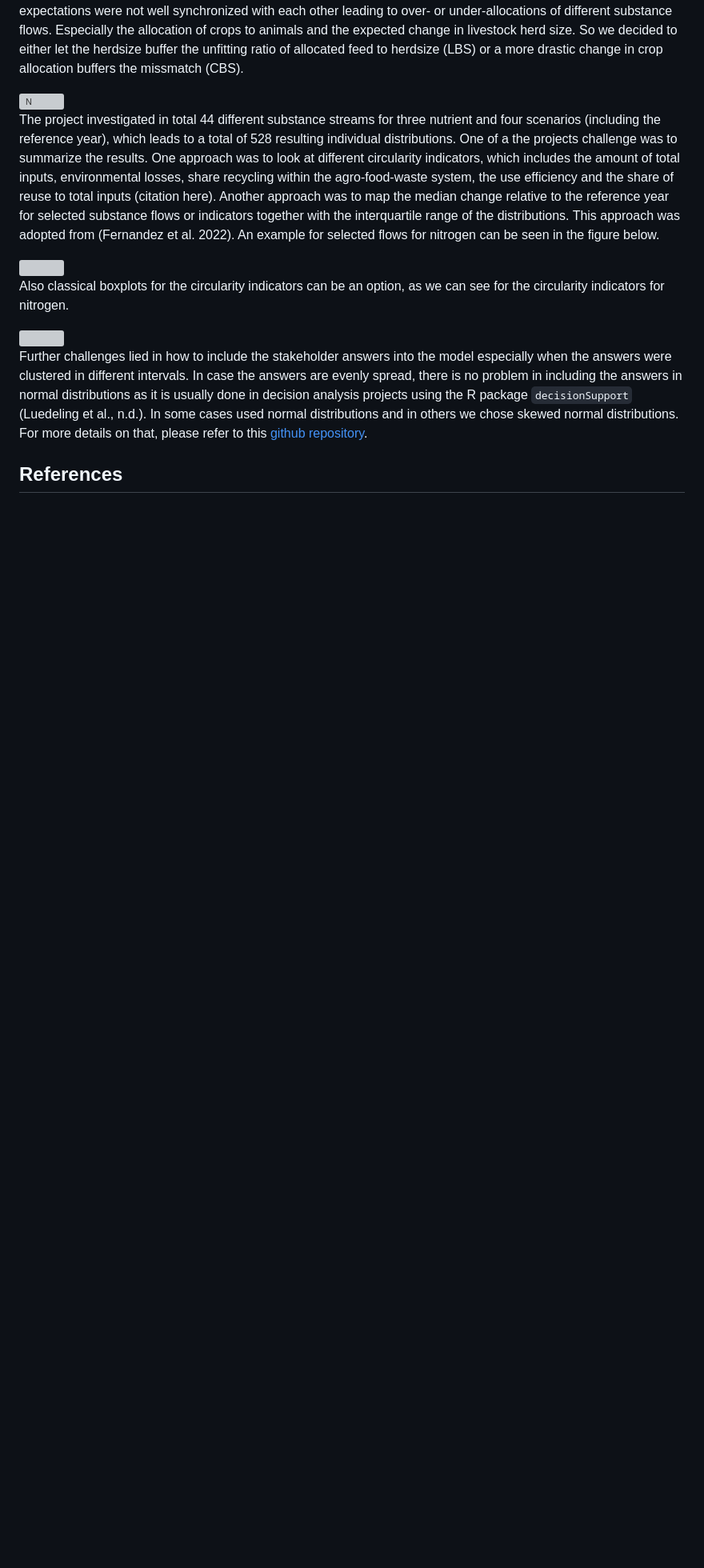
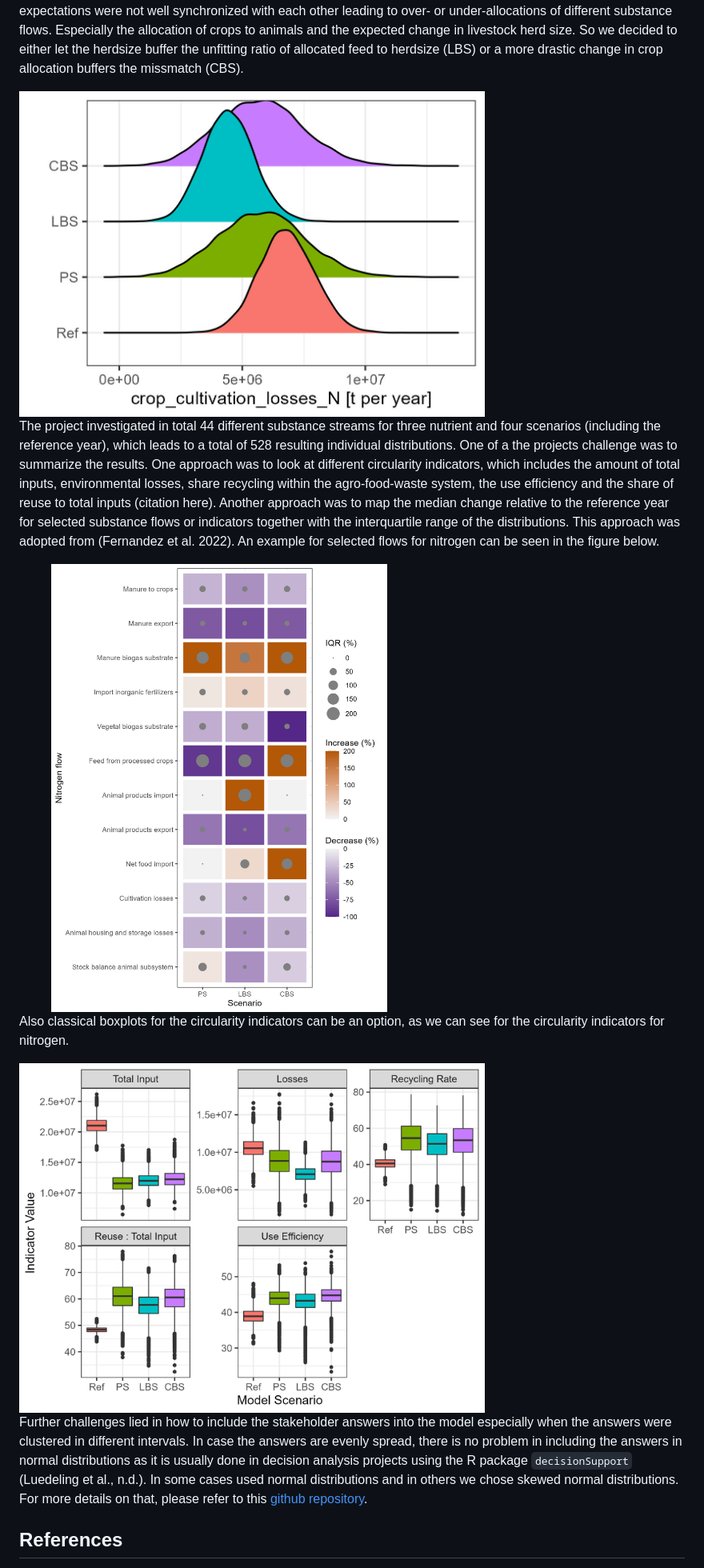
Before and after one commit to larscaspersen/DA-nutrient-flow-Kleve, a Markdown page: README.md, the part around the change printed below. Shown: that part at 80% size. GitHub-like rendering; pictures changed too: example_figures/boxplot_indicators_N.jpeg (added), example_figures/crop_cultivation_losses_N.jpg (added), example_figures/flow_changes_N.jpg (added); blank space fills up the shorter version; grey boxes are pictures that could not be loaded.

Commit message:
uploaded figures for readme, changed paths

```diff
--- a/README.md
+++ b/README.md
@@ -59,7 +59,7 @@ size. So we decided to either let the herdsize buffer the unfitting
 ratio of allocated feed to herdsize (LBS) or a more drastic change in
 crop allocation buffers the missmatch (CBS).
 
-<img src="figures/flows/distributions/crop_cultivation_losses_N.jpg" title="N" alt="N" width="70%" style="display: block; margin: auto;" />
+<img src="example_figures/crop_cultivation_losses_N.jpg" title="N" alt="N" width="70%" style="display: block; margin: auto;" />
 
 The project investigated in total 44 different substance streams for
 three nutrient and four scenarios (including the reference year), which
@@ -74,12 +74,12 @@ indicators together with the interquartile range of the distributions.
 This approach was adopted from (Fernandez et al. 2022). An example for
 selected flows for nitrogen can be seen in the figure below.
 
-<img src="figures/flow_changes_N.jpg" width="60%" style="display: block; margin: auto;" />
+<img src="example_figures/flow_changes_N.jpg" width="60%" style="display: block; margin: auto;" />
 
 Also classical boxplots for the circularity indicators can be an option,
 as we can see for the circularity indicators for nitrogen.
 
-<img src="figures/boxplot_indicators_N.jpeg" width="70%" style="display: block; margin: auto;" />
+<img src="example_figures/boxplot_indicators_N.jpeg" width="70%" style="display: block; margin: auto;" />
 
 Further challenges lied in how to include the stakeholder answers into
 the model especially when the answers were clustered in different
```
Also changed, not shown: other parts of README.md (+1 -1 lines), example_figures/simplified model.jpg (added), 1 other file.
